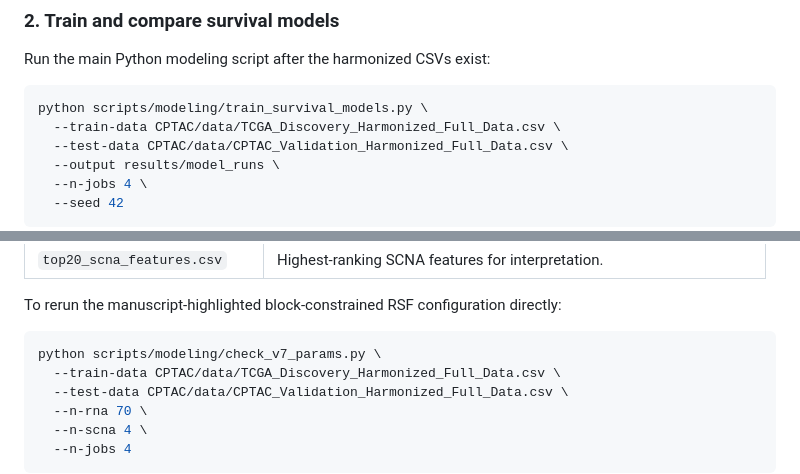
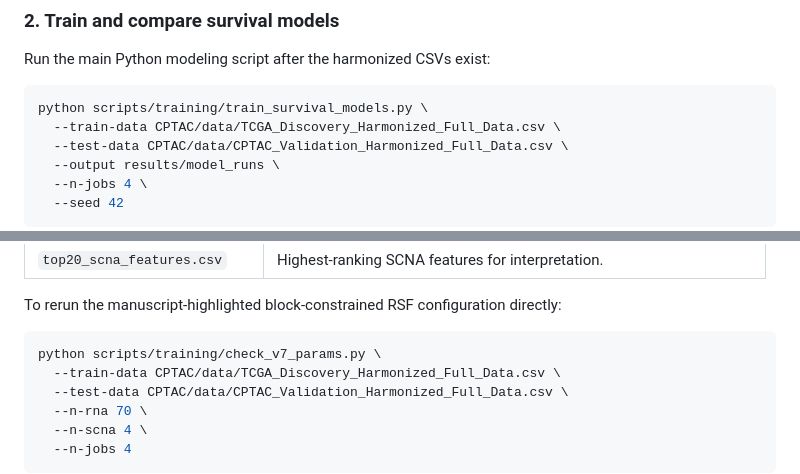
Before and after one commit to Psuedonerd/hnscc-survival, a Markdown page: README.md, 2 parts joined by grey strips. GitHub-like rendering.

Commit message:
Changed all the "modeling" headers to "training" to reflect new naming

````diff
--- a/README.md
+++ b/README.md
@@ -87,7 +87,7 @@ The notebook prepares HPV-negative HNSCC discovery and validation cohorts, align
 Run the main Python modeling script after the harmonized CSVs exist:
 
 ```bash
-python scripts/modeling/train_survival_models.py \
+python scripts/training/train_survival_models.py \
   --train-data CPTAC/data/TCGA_Discovery_Harmonized_Full_Data.csv \
   --test-data CPTAC/data/CPTAC_Validation_Harmonized_Full_Data.csv \
   --output results/model_runs \
@@ -108,7 +108,7 @@ The script writes a timestamped output directory under `results/model_runs/`. Im
 To rerun the manuscript-highlighted block-constrained RSF configuration directly:
 
 ```bash
-python scripts/modeling/check_v7_params.py \
+python scripts/training/check_v7_params.py \
   --train-data CPTAC/data/TCGA_Discovery_Harmonized_Full_Data.csv \
   --test-data CPTAC/data/CPTAC_Validation_Harmonized_Full_Data.csv \
   --n-rna 70 \
````
